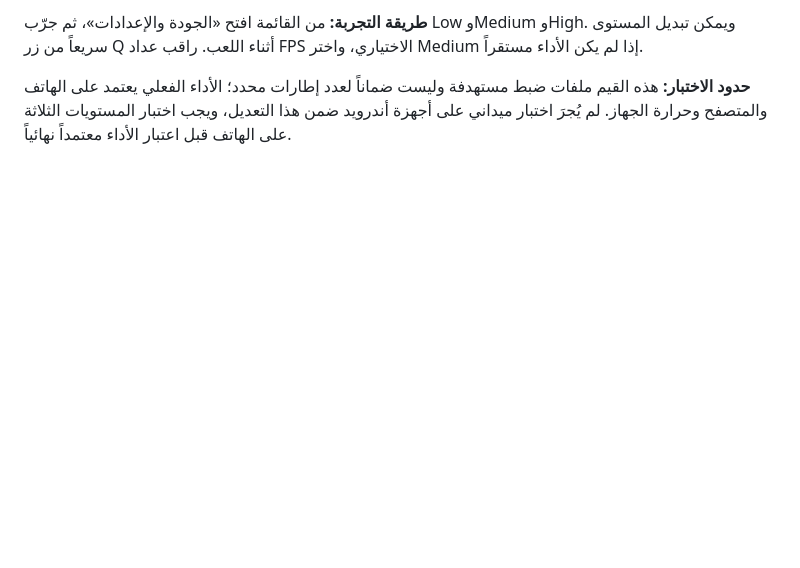
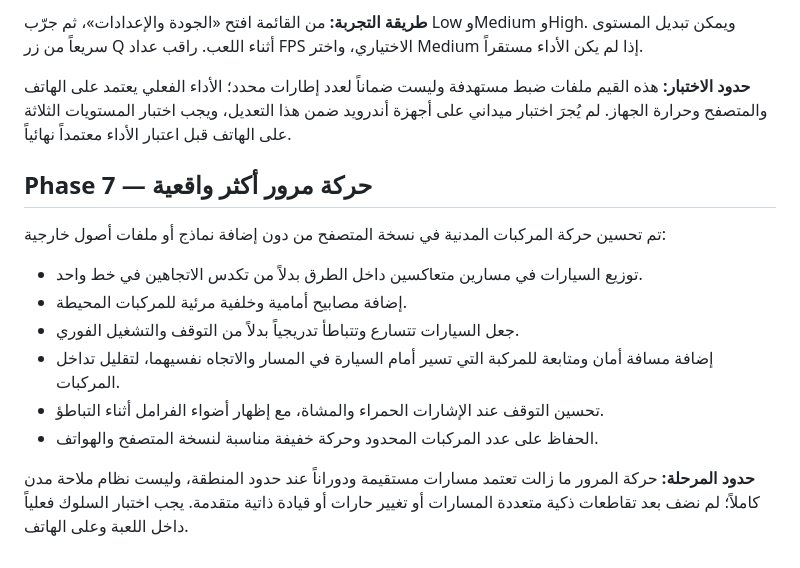
Before and after one commit to anwar0-001/Vpickup2, a Markdown page: README.md, the part around the change. Rendered like a GitHub page; blank space fills up the shorter version.

Commit message:
Document Phase 7 traffic improvements

```diff
--- a/README.md
+++ b/README.md
@@ -150,3 +150,16 @@ The browser save is stored locally in the current browser profile and is not syn
 **طريقة التجربة:** من القائمة افتح «الجودة والإعدادات»، ثم جرّب Low وMedium وHigh. ويمكن تبديل المستوى سريعاً من زر Q أثناء اللعب. راقب عداد FPS الاختياري، واختر Medium إذا لم يكن الأداء مستقراً.
 
 **حدود الاختبار:** هذه القيم ملفات ضبط مستهدفة وليست ضماناً لعدد إطارات محدد؛ الأداء الفعلي يعتمد على الهاتف والمتصفح وحرارة الجهاز. لم يُجرَ اختبار ميداني على أجهزة أندرويد ضمن هذا التعديل، ويجب اختبار المستويات الثلاثة على الهاتف قبل اعتبار الأداء معتمداً نهائياً.
+
+
+## Phase 7 — حركة مرور أكثر واقعية
+
+تم تحسين حركة المركبات المدنية في نسخة المتصفح من دون إضافة نماذج أو ملفات أصول خارجية:
+- توزيع السيارات في مسارين متعاكسين داخل الطرق بدلاً من تكدس الاتجاهين في خط واحد.
+- إضافة مصابيح أمامية وخلفية مرئية للمركبات المحيطة.
+- جعل السيارات تتسارع وتتباطأ تدريجياً بدلاً من التوقف والتشغيل الفوري.
+- إضافة مسافة أمان ومتابعة للمركبة التي تسير أمام السيارة في المسار والاتجاه نفسيهما، لتقليل تداخل المركبات.
+- تحسين التوقف عند الإشارات الحمراء والمشاة، مع إظهار أضواء الفرامل أثناء التباطؤ.
+- الحفاظ على عدد المركبات المحدود وحركة خفيفة مناسبة لنسخة المتصفح والهواتف.
+
+**حدود المرحلة:** حركة المرور ما زالت تعتمد مسارات مستقيمة ودوراناً عند حدود المنطقة، وليست نظام ملاحة مدن كاملاً؛ لم نضف بعد تقاطعات ذكية متعددة المسارات أو تغيير حارات أو قيادة ذاتية متقدمة. يجب اختبار السلوك فعلياً داخل اللعبة وعلى الهاتف.
```
